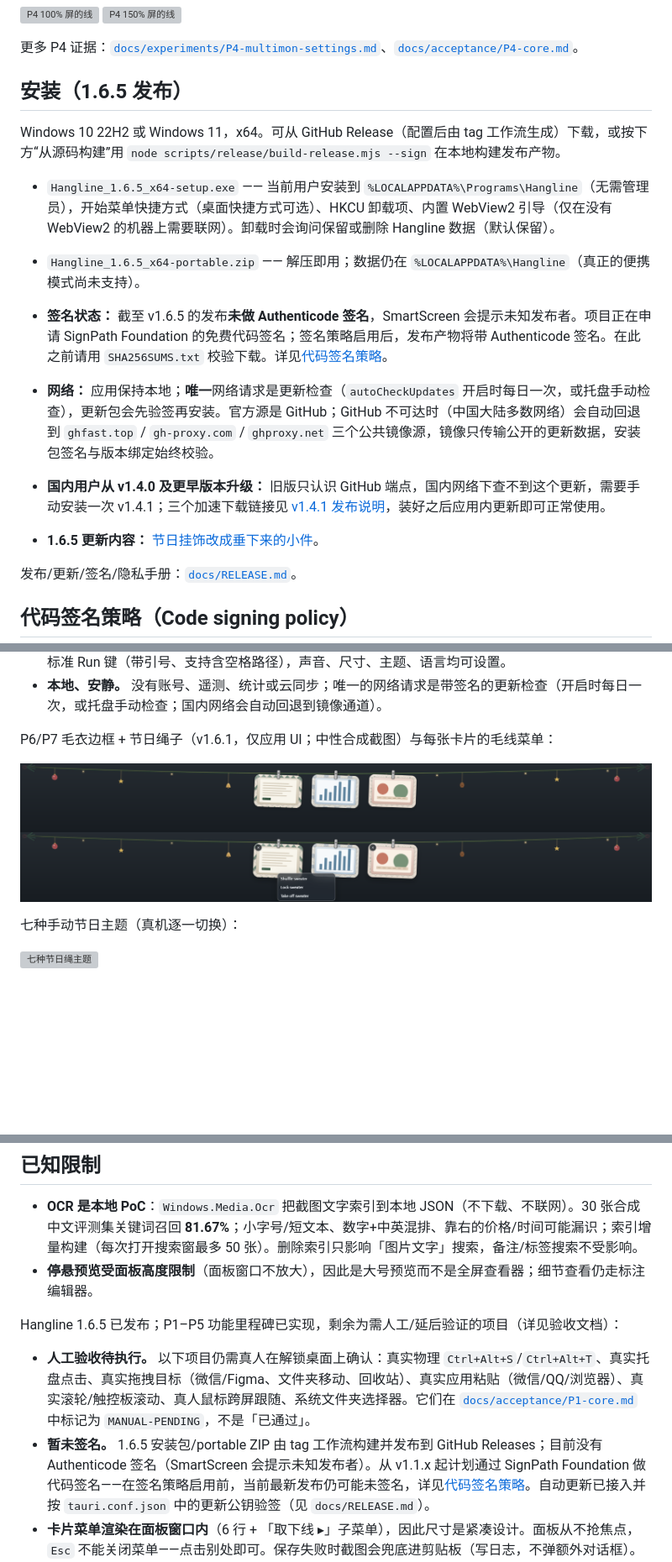
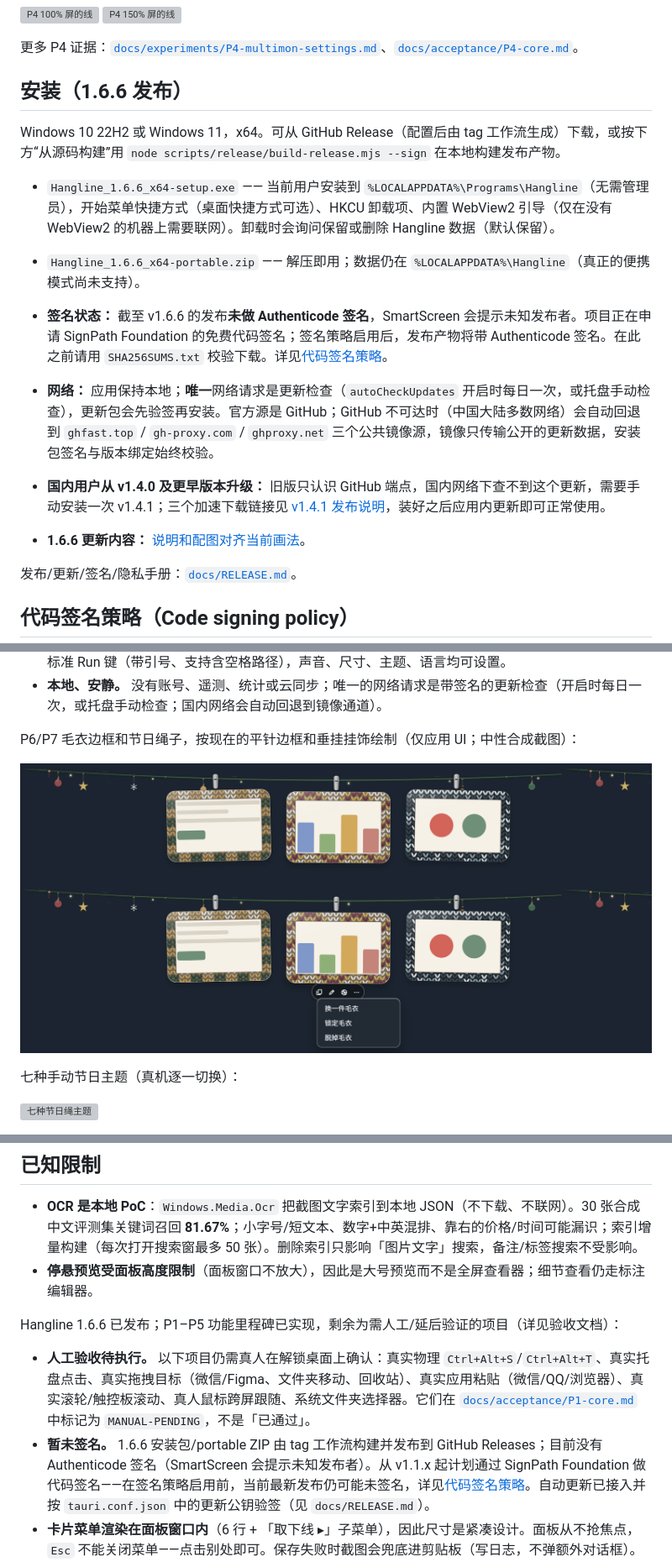
Before and after one commit to devin2255/hangline, a Markdown page: README.zh-Hans.md, 3 parts joined by grey strips. Shown at 84% size. Rendered like a GitHub page; pictures changed too: docs/experiments/P6-sweater-menu.png, docs/experiments/P6-sweater-panel.png; blank space fills up the shorter version; grey boxes are pictures that could not be loaded.

```diff
--- a/README.zh-Hans.md
+++ b/README.zh-Hans.md
@@ -34,17 +34,17 @@ P4 多屏 100%/150% 缩放放置（仅应用 UI，中性合成卡片；面板截
 
 更多 P4 证据：[`docs/experiments/P4-multimon-settings.md`](docs/experiments/P4-multimon-settings.md)、[`docs/acceptance/P4-core.md`](docs/acceptance/P4-core.md)。
 
-## 安装（1.6.5 发布）
+## 安装（1.6.6 发布）
 
 Windows 10 22H2 或 Windows 11，x64。可从 GitHub Release（配置后由 tag 工作流生成）下载，或按下方“从源码构建”用 `node scripts/release/build-release.mjs --sign` 在本地构建发布产物。
 
-- `Hangline_1.6.5_x64-setup.exe` —— 当前用户安装到 `%LOCALAPPDATA%\Programs\Hangline`（无需管理员），开始菜单快捷方式（桌面快捷方式可选）、HKCU 卸载项、内置 WebView2 引导（仅在没有 WebView2 的机器上需要联网）。卸载时会询问保留或删除 Hangline 数据（默认保留）。
-- `Hangline_1.6.5_x64-portable.zip` —— 解压即用；数据仍在 `%LOCALAPPDATA%\Hangline`（真正的便携模式尚未支持）。
-- **签名状态：** 截至 v1.6.5 的发布**未做 Authenticode 签名**，SmartScreen 会提示未知发布者。项目正在申请 SignPath Foundation 的免费代码签名；签名策略启用后，发布产物将带 Authenticode 签名。在此之前请用 `SHA256SUMS.txt` 校验下载。详见[代码签名策略](CODE_SIGNING_POLICY.md)。
+- `Hangline_1.6.6_x64-setup.exe` —— 当前用户安装到 `%LOCALAPPDATA%\Programs\Hangline`（无需管理员），开始菜单快捷方式（桌面快捷方式可选）、HKCU 卸载项、内置 WebView2 引导（仅在没有 WebView2 的机器上需要联网）。卸载时会询问保留或删除 Hangline 数据（默认保留）。
+- `Hangline_1.6.6_x64-portable.zip` —— 解压即用；数据仍在 `%LOCALAPPDATA%\Hangline`（真正的便携模式尚未支持）。
+- **签名状态：** 截至 v1.6.6 的发布**未做 Authenticode 签名**，SmartScreen 会提示未知发布者。项目正在申请 SignPath Foundation 的免费代码签名；签名策略启用后，发布产物将带 Authenticode 签名。在此之前请用 `SHA256SUMS.txt` 校验下载。详见[代码签名策略](CODE_SIGNING_POLICY.md)。
 - **网络：** 应用保持本地；**唯一**网络请求是更新检查（`autoCheckUpdates` 开启时每日一次，或托盘手动检查），更新包会先验签再安装。官方源是 GitHub；GitHub 不可达时（中国大陆多数网络）会自动回退到 `ghfast.top` / `gh-proxy.com` / `ghproxy.net` 三个公共镜像源，镜像只传输公开的更新数据，安装包签名与版本绑定始终校验。
 - **国内用户从 v1.4.0 及更早版本升级：** 旧版只认识 GitHub 端点，国内网络下查不到这个更新，需要手动安装一次 v1.4.1；三个加速下载链接见 [v1.4.1 发布说明](docs/release/notes-v1.4.1.md)，装好之后应用内更新即可正常使用。
 
-- **1.6.5 更新内容：** [节日挂饰改成垂下来的小件](docs/release/notes-v1.6.5.md)。
+- **1.6.6 更新内容：** [说明和配图对齐当前画法](docs/release/notes-v1.6.6.md)。
 
 发布/更新/签名/隐私手册：[`docs/RELEASE.md`](docs/RELEASE.md)。
 
@@ -86,7 +86,7 @@ Windows 10 22H2 或 Windows 11，x64。可从 GitHub Release（配置后由 tag
 - **设置可持久。** 三个全局热键可改键（截图 / 显示隐藏 / 编辑最新一张，冲突检测+回滚），开机启动走标准 Run 键（带引号、支持含空格路径），声音、尺寸、主题、语言均可设置。
 - **本地、安静。** 没有账号、遥测、统计或云同步；唯一的网络请求是带签名的更新检查（开启时每日一次，或托盘手动检查；国内网络会自动回退到镜像通道）。
 
-P6/P7 毛衣边框 + 节日绳子（v1.6.1，仅应用 UI；中性合成截图）与每张卡片的毛线菜单：
+P6/P7 毛衣边框和节日绳子，按现在的平针边框和垂挂挂饰绘制（仅应用 UI；中性合成截图）：
 
 ![毛衣边框与圣诞绳](docs/experiments/P6-sweater-panel.png)
 ![换一件 / 锁定 / 脱掉](docs/experiments/P6-sweater-menu.png)
@@ -176,10 +176,10 @@ cargo check --manifest-path src-tauri/Cargo.toml --all-targets # 0 warnings
 - **OCR 是本地 PoC**：`Windows.Media.Ocr` 把截图文字索引到本地 JSON（不下载、不联网）。30 张合成中文评测集关键词召回 **81.67%**；小字号/短文本、数字+中英混排、靠右的价格/时间可能漏识；索引增量构建（每次打开搜索窗最多 50 张）。删除索引只影响「图片文字」搜索，备注/标签搜索不受影响。
 - **停悬预览受面板高度限制**（面板窗口不放大），因此是大号预览而不是全屏查看器；细节查看仍走标注编辑器。
 
-Hangline 1.6.5 已发布；P1–P5 功能里程碑已实现，剩余为需人工/延后验证的项目（详见验收文档）：
+Hangline 1.6.6 已发布；P1–P5 功能里程碑已实现，剩余为需人工/延后验证的项目（详见验收文档）：
 
 - **人工验收待执行。** 以下项目仍需真人在解锁桌面上确认：真实物理 `Ctrl+Alt+S`/`Ctrl+Alt+T`、真实托盘点击、真实拖拽目标（微信/Figma、文件夹移动、回收站）、真实应用粘贴（微信/QQ/浏览器）、真实滚轮/触控板滚动、真人鼠标跨屏跟随、系统文件夹选择器。它们在 [`docs/acceptance/P1-core.md`](docs/acceptance/P1-core.md) 中标记为 `MANUAL-PENDING`，不是「已通过」。
-- **暂未签名。** 1.6.5 安装包/portable ZIP 由 tag 工作流构建并发布到 GitHub Releases；目前没有 Authenticode 签名（SmartScreen 会提示未知发布者）。从 v1.1.x 起计划通过 SignPath Foundation 做代码签名——在签名策略启用前，当前最新发布仍可能未签名，详见[代码签名策略](CODE_SIGNING_POLICY.md)。自动更新已接入并按 `tauri.conf.json` 中的更新公钥验签（见 `docs/RELEASE.md`）。
+- **暂未签名。** 1.6.6 安装包/portable ZIP 由 tag 工作流构建并发布到 GitHub Releases；目前没有 Authenticode 签名（SmartScreen 会提示未知发布者）。从 v1.1.x 起计划通过 SignPath Foundation 做代码签名——在签名策略启用前，当前最新发布仍可能未签名，详见[代码签名策略](CODE_SIGNING_POLICY.md)。自动更新已接入并按 `tauri.conf.json` 中的更新公钥验签（见 `docs/RELEASE.md`）。
 - **卡片菜单渲染在面板窗口内**（6 行 + 「取下线 ▸」子菜单），因此尺寸是紧凑设计。面板从不抢焦点，`Esc` 不能关闭菜单——点击别处即可。保存失败时截图会兜底进剪贴板（写日志，不弹额外对话框）。
 - **标注/录屏裁剪与全屏抑制**已在源码实现（P3/P4）；人工验收见 P3/P4 验收记录。
 - **语言：** 目前只内置英文与简体中文（更多语言属后续版本）；少数原生错误对话框尚未本地化（有的仅英文，有的仅中文）。
```
Also changed, not shown: other parts of README.zh-Hans.md (+7 -7 lines), CHANGELOG.md (+7 -0 lines), README.md (+29 -30 lines), docs/release/notes-v1.6.6.md (added, +12 -0 lines), 5 other files.
